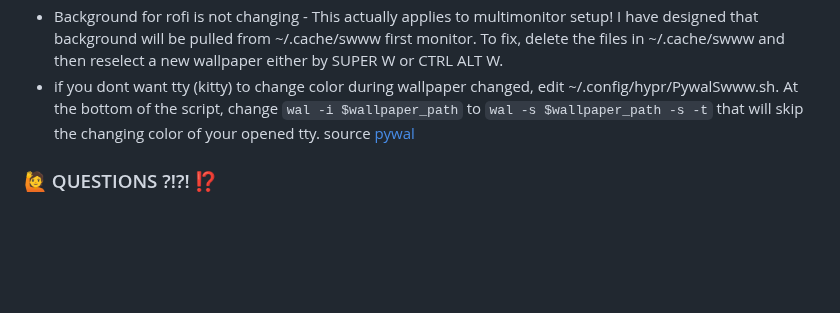
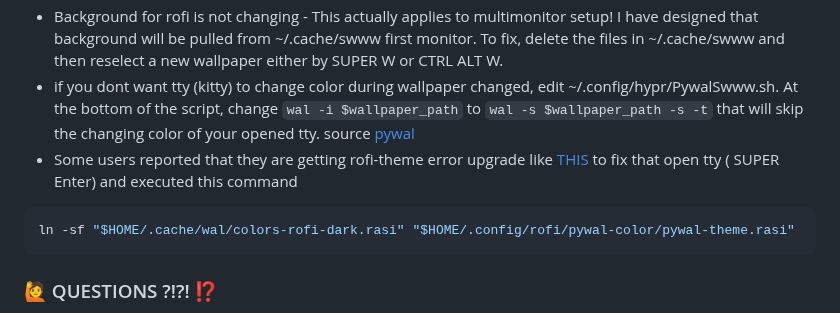
Before and after one commit to JaKooLit/Hyprland-Dots, a Markdown page: README.md, the part around the change. Rendered like a GitHub page; blank space fills up the shorter version.

````diff
--- a/README.md
+++ b/README.md
@@ -96,6 +96,10 @@ ln -sf "$HOME/.cache/wal/colors-rofi-dark.rasi" "$HOME/.config/rofi/pywal-color/
 - Keyboard shortcuts or customized Keybinds are broken! - Just copy over your previous Keybinds.conf from the hypr-backup in ~/.config/
 - Background for rofi is not changing - This actually applies to multimonitor setup! I have designed that background will be pulled from ~/.cache/swww first monitor. To fix, delete the files in ~/.cache/swww and then reselect a new wallpaper either by SUPER W or CTRL ALT W.
 - if you dont want tty (kitty) to change color during wallpaper changed, edit ~/.config/hypr/PywalSwww.sh. At the bottom of the script, change `wal -i $wallpaper_path` to `wal -s $wallpaper_path -s -t` that will skip the changing color of your opened tty. source [pywal](https://github.com/dylanaraps/pywal/wiki/Getting-Started)
+- Some users reported that they are getting rofi-theme error upgrade like [THIS](https://github.com/JaKooLit/screenshots/blob/main/Errors/rofi-theme-error.jpg) to fix that open tty ( SUPER Enter) and executed this command
+```bash
+ln -sf "$HOME/.cache/wal/colors-rofi-dark.rasi" "$HOME/.config/rofi/pywal-color/pywal-theme.rasi"
+```
 
 ### 🙋 QUESTIONS ?!?! ⁉️
 - FAQ! Yes you can use these dotfiles to other distro! Just ensure to install proper packages first! If it makes you feel better, I use same config on my Gentoo and NixOS :)
````
